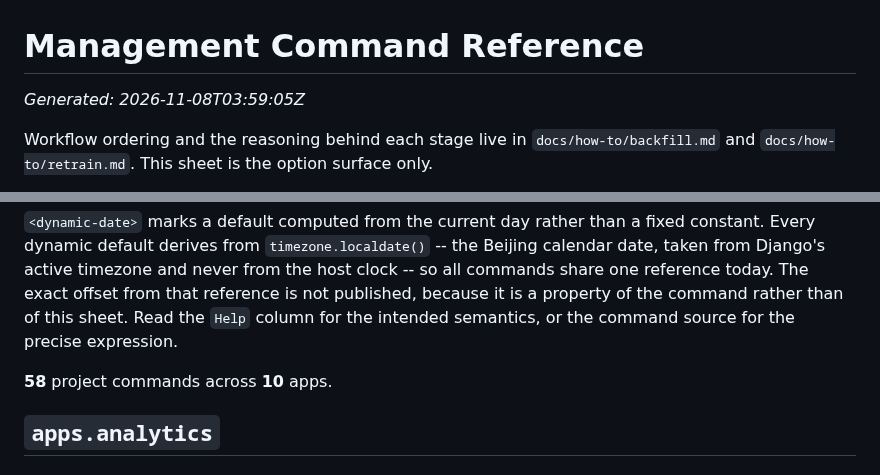
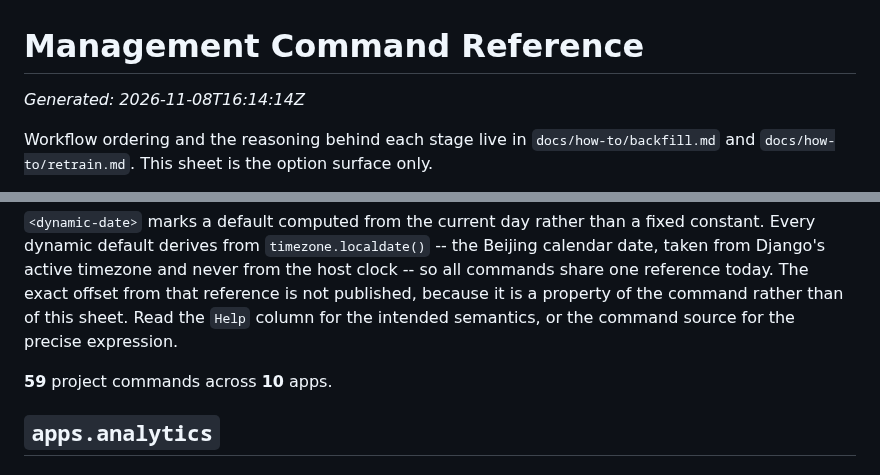
Before and after one commit to sean7084/FinanceAnalysis, a Markdown page: docs/reference/commands.md, 2 parts joined by grey strips. Rendered like a GitHub page.

Commit message:
docs(reference): regenerate against merged main

```diff
--- a/docs/reference/commands.md
+++ b/docs/reference/commands.md
@@ -6,7 +6,7 @@
 
 # Management Command Reference
 
-_Generated: 2026-11-08T03:59:05Z_
+_Generated: 2026-11-08T16:14:14Z_
 
 Workflow ordering and the reasoning behind each stage live in `docs/how-to/backfill.md` and `docs/how-to/retrain.md`. This sheet is the option surface only.
 
@@ -14,7 +14,7 @@ Every command also accepts the standard Django options (`--version`, `-v/--verbo
 
 `<dynamic-date>` marks a default computed from the current day rather than a fixed constant. Every dynamic default derives from `timezone.localdate()` -- the Beijing calendar date, taken from Django's active timezone and never from the host clock -- so all commands share one reference today. The exact offset from that reference is not published, because it is a property of the command rather than of this sheet. Read the `Help` column for the intended semantics, or the command source for the precise expression.
 
-**58** project commands across **10** apps.
+**59** project commands across **10** apps.
 
 
 ## `apps.analytics`
```
Also changed, not shown: other parts of docs/reference/commands.md (+12 -0 lines), docs/reference/celery.md (+1 -1 lines), docs/reference/env.md (+1 -1 lines).
